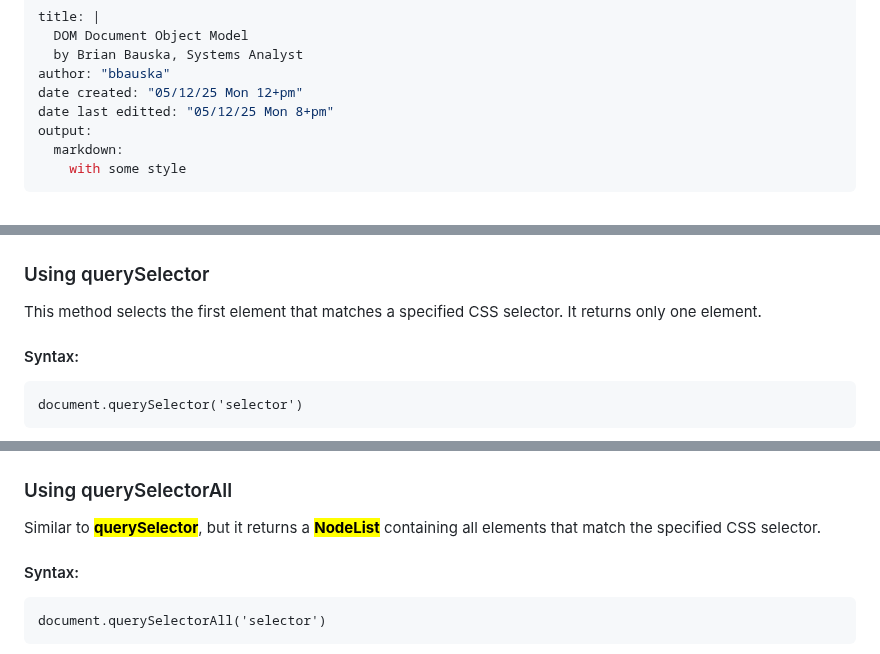
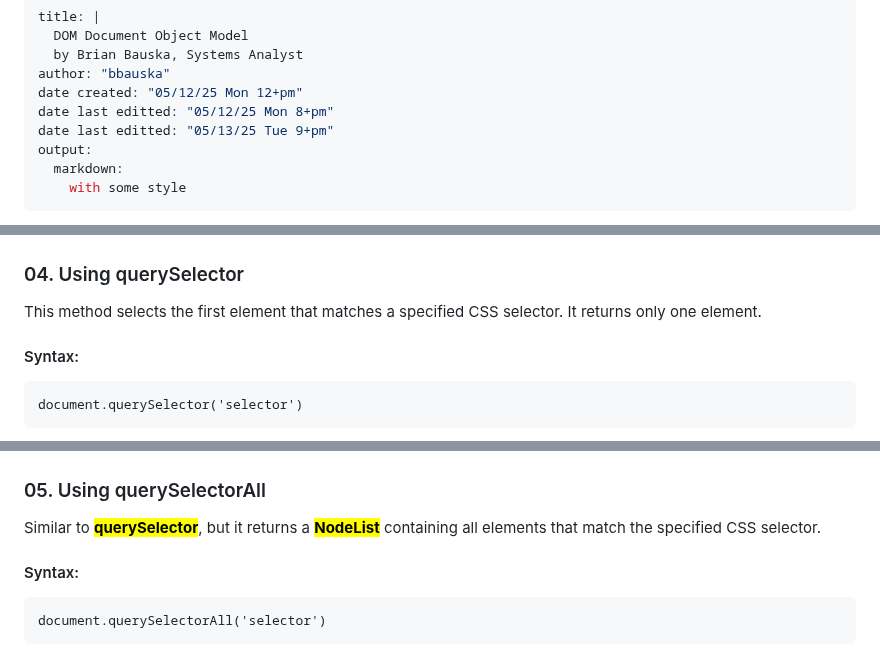
Before and after one commit to bbauska/dom, a Markdown page: README.md, 3 parts joined by grey strips. GitHub-like rendering.

```diff
--- a/README.md
+++ b/README.md
@@ -5,6 +5,7 @@ title: |
 author: "bbauska"
 date created: "05/12/25 Mon 12+pm"
 date last editted: "05/12/25 Mon 8+pm"
+date last editted: "05/13/25 Tue 9+pm"
 output:
   markdown:
     with some style
@@ -595,7 +595,7 @@ specified tag name.</p>
 </p>
 <!-- image007.png -->
 <!--~~~~~~~~~~~~~~~~~~~~~~~~~~~~~~~~~~~~~~~~~~-->
-<h3>Using querySelector</h3>
+<h3 id="04">04. Using querySelector</h3>
 <!--~~~~~~~~~~~~~~~~~~~~~~~~~~~~~~~~~~~~~~~~~~-->
 <p>This method selects the first element that matches a specified CSS selector. It returns only
 one element.</p>
@@ -649,7 +649,7 @@ one element.</p>
 </p>
 <!-- image008.png -->
 <!--~~~~~~~~~~~~~~~~~~~~~~~~~~~~~~~~~~~~~~~~~~-->
-<h3>Using querySelectorAll</h3>
+<h3 id="05">05. Using querySelectorAll</h3>
 <!--~~~~~~~~~~~~~~~~~~~~~~~~~~~~~~~~~~~~~~~~~~-->
 <p>Similar to <b><mark>querySelector</mark></b>, but it returns a <b><mark>NodeList</mark></b> containing
 all elements that match the specified CSS selector.</p>
```
Also changed, not shown: other parts of README.md (+16 -17 lines).
